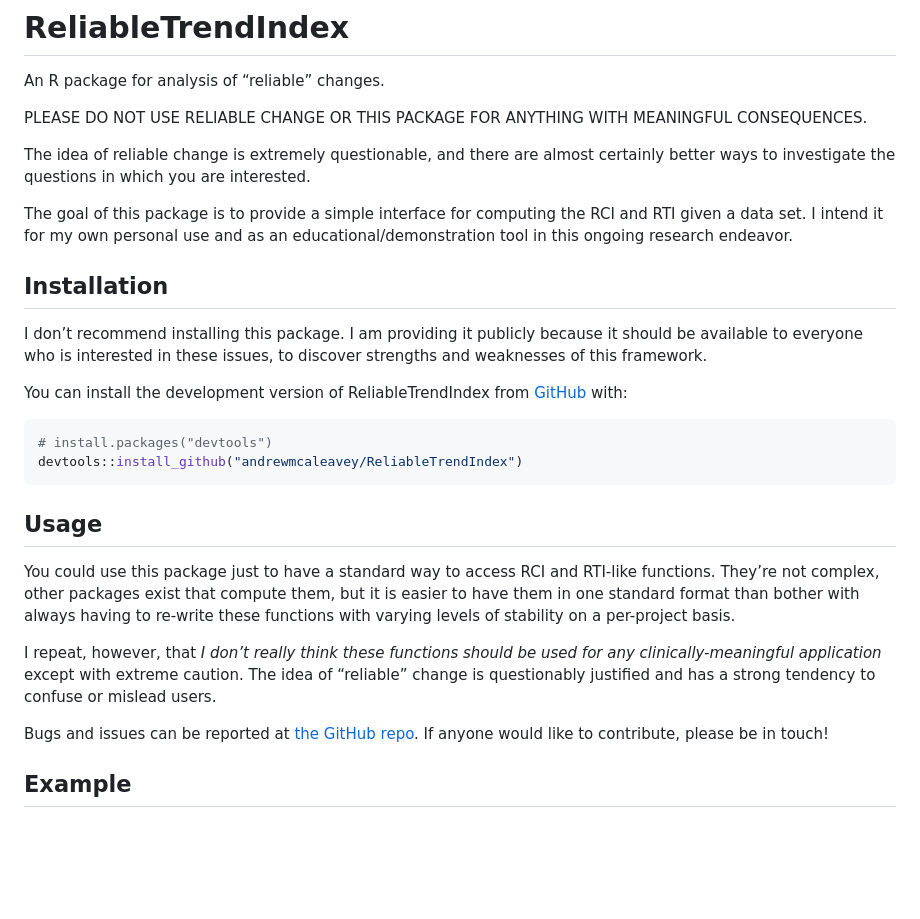
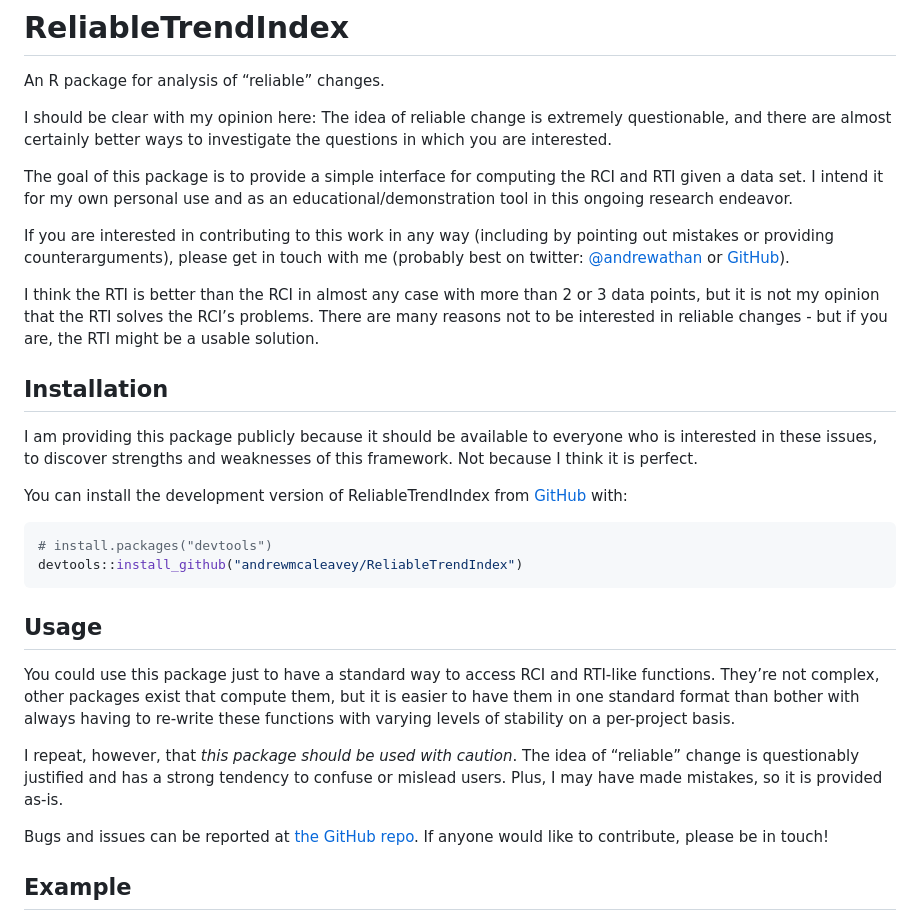
Before and after one commit to andrewmcaleavey/ReliableTrendIndex, a Markdown page: README.md, the part around one of its changes. GitHub-like rendering; blank space fills up the shorter version.

```diff
--- a/README.md
+++ b/README.md
@@ -8,23 +8,31 @@
 
 An R package for analysis of “reliable” changes.
 
-PLEASE DO NOT USE RELIABLE CHANGE OR THIS PACKAGE FOR ANYTHING WITH
-MEANINGFUL CONSEQUENCES.
-
-The idea of reliable change is extremely questionable, and there are
-almost certainly better ways to investigate the questions in which you
-are interested.
+I should be clear with my opinion here: The idea of reliable change is
+extremely questionable, and there are almost certainly better ways to
+investigate the questions in which you are interested.
 
 The goal of this package is to provide a simple interface for computing
 the RCI and RTI given a data set. I intend it for my own personal use
 and as an educational/demonstration tool in this ongoing research
 endeavor.
 
+If you are interested in contributing to this work in any way (including
+by pointing out mistakes or providing counterarguments), please get in
+touch with me (probably best on twitter:
+[@andrewathan](https://twitter.com/andrewathan) or
+[GitHub](https://github.com/andrewmcaleavey/ReliableTrendIndex)).
+
+I think the RTI is better than the RCI in almost any case with more than
+2 or 3 data points, but it is not my opinion that the RTI solves the
+RCI’s problems. There are many reasons not to be interested in reliable
+changes - but if you are, the RTI might be a usable solution.
+
 ## Installation
 
-I don’t recommend installing this package. I am providing it publicly
-because it should be available to everyone who is interested in these
-issues, to discover strengths and weaknesses of this framework.
+I am providing this package publicly because it should be available to
+everyone who is interested in these issues, to discover strengths and
+weaknesses of this framework. Not because I think it is perfect.
 
 You can install the development version of ReliableTrendIndex from
 [GitHub](https://github.com/) with:
@@ -42,10 +50,10 @@ compute them, but it is easier to have them in one standard format than
 bother with always having to re-write these functions with varying
 levels of stability on a per-project basis.
 
-I repeat, however, that *I don’t really think these functions should be
-used for any clinically-meaningful application* except with extreme
-caution. The idea of “reliable” change is questionably justified and has
-a strong tendency to confuse or mislead users.
+I repeat, however, that *this package should be used with caution*. The
+idea of “reliable” change is questionably justified and has a strong
+tendency to confuse or mislead users. Plus, I may have made mistakes, so
+it is provided as-is.
 
 Bugs and issues can be reported at [the GitHub
 repo](https://github.com/andrewmcaleavey/ReliableTrendIndex). If anyone
```
Also changed, not shown: other parts of README.md (+2 -2 lines), man/figures/README-unnamed-chunk-8-1.png, man/figures/README-unnamed-chunk-9-1.png, 3 other files.
